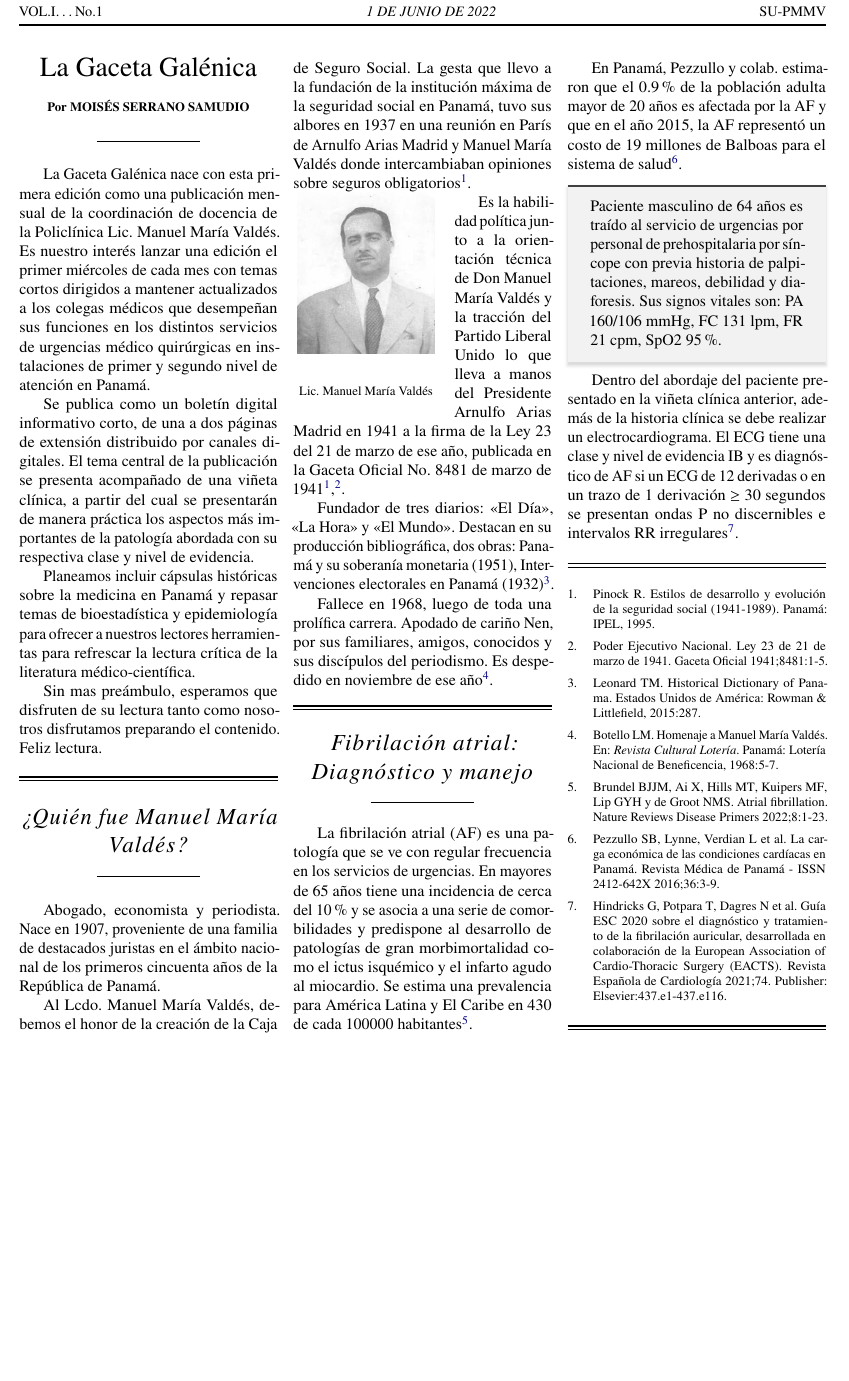
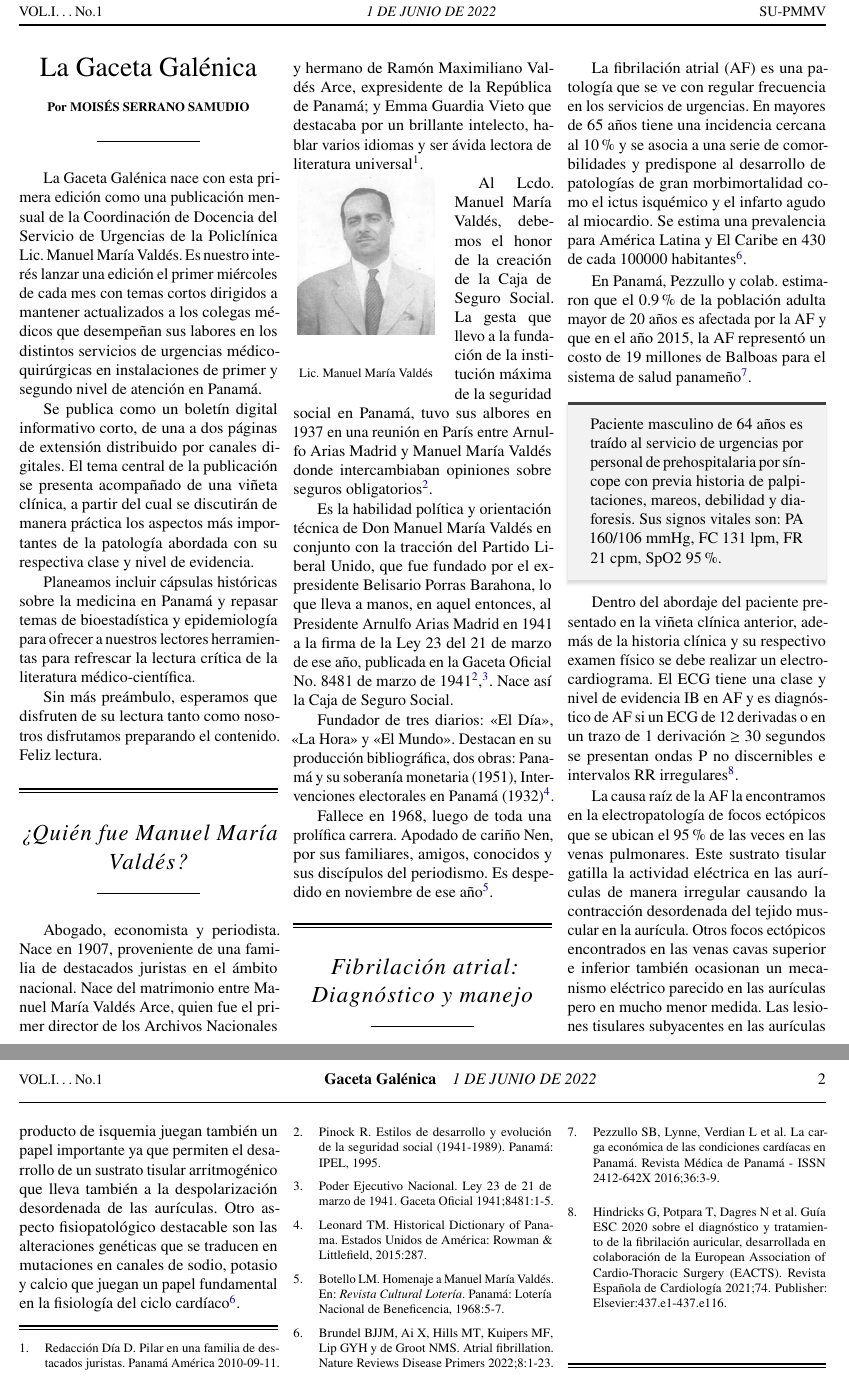
Before and after one commit to linkmoises/gaceta-galenica, a LaTeX document (V01E01/gaceta.tex): part of the page before the commit and two parts of pages 1 and 2 of 2 after it, the two joined at a grey line, cut so that both start at the same text, the shorter picture padded with empty space. Compiled offline with pdfLaTeX.

Commit message:
WIP - avance v01e01

```diff
--- a/V01E01/gaceta.tex
+++ b/V01E01/gaceta.tex
@@ -36,7 +42,8 @@
 	boxrule = 0pt,
 	toprule = 1.5pt, % top rule weight
 	enhanced,
-	fuzzy shadow = {0pt}{-2pt}{-0.5pt}{0.5pt}{black!35} % {xshift}{yshift}{offset}{step}{options}
+	%% {xshift}{yshift}{offset}{step}{options}
+	fuzzy shadow = {0pt}{-2pt}{-0.5pt}{0.5pt}{black!35}
 }
 
 %% ============================================================================
@@ -82,22 +90,39 @@
 
 \byline{La Gaceta Galénica}{Moisés Serrano Samudio}
 
-La Gaceta Galénica nace con esta primera edición como una publicación mensual de la coordinación de docencia de la Policlínica Lic. Manuel María Valdés. Es nuestro interés lanzar una edición el primer miércoles de cada mes con temas cortos dirigidos a mantener actualizados a los colegas médicos que desempeñan sus funciones en los distintos servicios de urgencias médico quirúrgicas en instalaciones de primer y segundo nivel de atención en Panamá.
+La Gaceta Galénica nace con esta primera edición como una publicación mensual de
+la Coordinación de Docencia del Servicio de Urgencias de la Policlínica Lic.
+Manuel María Valdés. Es nuestro interés lanzar una edición el primer miércoles
+de cada mes con temas cortos dirigidos a mantener actualizados a los colegas
+médicos que desempeñan sus labores en los distintos servicios de urgencias
+médico-quirúrgicas en instalaciones de primer y segundo nivel de atención en
+Panamá.
 
-Se publica como un boletín digital informativo corto, de una a dos páginas de extensión distribuido por canales digitales. El tema central de la publicación se presenta acompañado de una viñeta clínica, a partir del cual se presentarán de manera práctica los aspectos más importantes de la patología abordada con su respectiva clase y nivel de evidencia.
+Se publica como un boletín digital informativo corto, de una a dos páginas de
+extensión distribuido por canales digitales. El tema central de la publicación
+se presenta acompañado de una viñeta clínica, a partir del cual se discutirán
+de manera práctica los aspectos más importantes de la patología abordada con su
+respectiva clase y nivel de evidencia.
 
-Planeamos incluir cápsulas históricas sobre la medicina en Panamá y repasar temas de bioestadística y epidemiología para ofrecer a nuestros lectores herramientas para refrescar la lectura crítica de la literatura médico-científica.
+Planeamos incluir cápsulas históricas sobre la medicina en Panamá y repasar
+temas de bioestadística y epidemiología para ofrecer a nuestros lectores
+herramientas para refrescar la lectura crítica de la literatura
+médico-científica.
 
-Sin mas preámbulo, esperamos que disfruten de su lectura tanto como nosotros disfrutamos preparando el contenido. Feliz lectura.
+Sin más preámbulo, esperamos que disfruten de su lectura tanto como nosotros
+disfrutamos preparando el contenido. Feliz lectura.
 
 \closearticle
 
 
 \headline{¿Quién fue Manuel María Valdés?}
 
-Abogado, economista y periodista. Nace en 1907, proveniente de una familia de destacados juristas en el ámbito nacional de los primeros cincuenta años de la República de Panamá.
-
-Al Lcdo. Manuel María Valdés, debemos el honor de la creación de la Caja de Seguro Social. La gesta que llevo a la fundación de la institución máxima de la seguridad social en Panamá, tuvo sus albores en 1937 en una reunión en París de Arnulfo Arias Madrid y Manuel María Valdés donde intercambiaban opiniones sobre seguros obligatorios\cite{Pinock95}.
+Abogado, economista y periodista. Nace en 1907, proveniente de una familia de
+destacados juristas en el ámbito nacional. Nace del matrimonio entre Manuel
+María Valdés Arce, quien fue el primer director de los Archivos Nacionales y
+hermano de Ramón Maximiliano Valdés Arce, expresidente de la República de
+Panamá; y Emma Guardia Vieto que destacaba por un brillante intelecto, hablar
+varios idiomas y ser ávida lectora de literatura universal\cite{panamerica10}.
 
 \begin{wrapfigure}{L}{0.18\textwidth}
 	\begin{center}
@@ -107,28 +132,73 @@ Al Lcdo. Manuel María Valdés, debemos el honor de la creación de la Caja de S
 	\caption*{Lic. Manuel María Valdés}
 \end{wrapfigure}
 
-Es la habilidad política junto a la orientación técnica de Don Manuel María Valdés y la tracción del Partido Liberal Unido lo que lleva a manos del Presidente Arnulfo Arias Madrid en 1941 a la firma de la Ley 23 del 21 de marzo de ese año, publicada en la Gaceta Oficial No. 8481 de marzo de 1941\cite{Pinock95},\cite{gaceta1941}.
+Al Lcdo. Manuel María Valdés, debemos el honor de la creación de la Caja de
+Seguro Social. La gesta que llevo a la fundación de la institución máxima de
+la seguridad social en Panamá, tuvo sus albores en 1937 en una reunión en
+París entre Arnulfo Arias Madrid y Manuel María Valdés donde intercambiaban
+opiniones sobre seguros obligatorios\cite{Pinock95}.
 
-Fundador de tres diarios: <<El Día>>, <<La Hora>> y <<El Mundo>>. Destacan en su producción bibliográfica, dos obras: Panamá y su soberanía monetaria (1951), Intervenciones electorales en Panamá (1932)\cite{Leonard15}.
+Es la habilidad política y orientación técnica de Don Manuel María Valdés en
+conjunto con la tracción del Partido Liberal Unido, que fue fundado por el
+expresidente Belisario Porras Barahona, lo que lleva a manos, en aquel entonces,
+al Presidente Arnulfo Arias Madrid en 1941 a la firma de la Ley 23 del 21 de
+marzo de ese año, publicada en la Gaceta Oficial No. 8481 de marzo de
+1941\cite{Pinock95},\cite{gaceta1941}. Nace así la Caja de Seguro Social.
 
-Fallece en 1968, luego de toda una prolífica carrera. Apodado de cariño Nen, por sus familiares, amigos, conocidos y sus discípulos del periodismo. Es despedido en noviembre de ese año\cite{Lot68}.
+Fundador de tres diarios: <<El Día>>, <<La Hora>> y <<El Mundo>>. Destacan en
+su producción bibliográfica, dos obras: Panamá y su soberanía monetaria (1951),
+Intervenciones electorales en Panamá (1932)\cite{Leonard15}.
+
+Fallece en 1968, luego de toda una prolífica carrera. Apodado de cariño Nen,
+por sus familiares, amigos, conocidos y sus discípulos del periodismo. Es
+despedido en noviembre de ese año\cite{Lot68}.
 
 \closearticle
 
 
 \headline{Fibrilación atrial: Diagnóstico y manejo}
 
-La fibrilación atrial (AF) es una patología que se ve con regular frecuencia en los servicios de urgencias. En mayores de 65 años tiene una incidencia de cerca del 10\% y se asocia a una serie de comorbilidades y predispone al desarrollo de patologías de gran morbimortalidad como el ictus isquémico y el infarto agudo al miocardio. Se estima una prevalencia para América Latina y El Caribe en 430 de cada 100000 habitantes\cite{brundel_atrial_2022}.
+La fibrilación atrial (AF) es una patología que se ve con regular frecuencia
+en los servicios de urgencias. En mayores de 65 años tiene una incidencia
+cercana al 10\% y se asocia a una serie de comorbilidades y predispone al
+desarrollo de patologías de gran morbimortalidad como el ictus isquémico y el
+infarto agudo al miocardio. Se estima una prevalencia para América Latina y El
+Caribe en 430 de cada 100000 habitantes\cite{brundel_atrial_2022}.
 
-En Panamá, Pezzullo y colab. estimaron que el 0.9\% de la población adulta mayor de 20 años es afectada por la AF y que en el año 2015, la AF representó un costo de 19 millones de Balboas para el sistema de salud\cite{pezzullo2016}.
+En Panamá, Pezzullo y colab. estimaron que el 0.9\% de la población adulta
+mayor de 20 años es afectada por la AF y que en el año 2015, la AF representó
+un costo de 19 millones de Balboas para el sistema de salud
+panameño\cite{pezzullo2016}.
 
 \begin{boxClinica}
 
-Paciente masculino de 64 años es traído al servicio de urgencias por personal de prehospitalaria por síncope con previa historia de palpitaciones, mareos, debilidad y diaforesis. Sus signos vitales son: PA 160/106 mmHg, FC 131 lpm, FR 21 cpm, SpO2 95\%.
+Paciente masculino de 64 años es traído al servicio de urgencias por personal
+de prehospitalaria por síncope con previa historia de palpitaciones, mareos,
+debilidad y diaforesis. Sus signos vitales son: PA 160/106 mmHg, FC 131 lpm,
+FR 21 cpm, SpO2 95\%.
 
 \end{boxClinica}
 
-Dentro del abordaje del paciente presentado en la viñeta clínica anterior, además de la historia clínica se debe realizar un electrocardiograma. El ECG tiene una clase y nivel de evidencia IB y es diagnóstico de AF si un ECG de 12 derivadas o en un trazo de 1 derivación $\geq$ 30 segundos se presentan ondas P no discernibles e intervalos RR irregulares\cite{guiaesc_2021}.
+Dentro del abordaje del paciente presentado en la viñeta clínica anterior,
+además de la historia clínica y su respectivo examen físico se debe realizar un
+electrocardiograma. El ECG tiene una clase y nivel de evidencia IB en AF y es
+diagnóstico de AF si un ECG de 12 derivadas o en un trazo de 1 derivación
+$\geq$ 30 segundos se presentan ondas P no discernibles e intervalos RR
+irregulares\cite{guiaesc_2021}.
+
+La causa raíz de la AF la encontramos en la electropatología de focos ectópicos
+que se ubican el 95\% de las veces en las venas pulmonares. Este sustrato
+tisular gatilla la actividad eléctrica en las aurículas de manera irregular
+causando la contracción desordenada del tejido muscular en la aurícula. Otros
+focos ectópicos encontrados en las venas cavas superior e inferior también
+ocasionan un mecanismo eléctrico parecido en las aurículas pero en mucho menor
+medida. Las lesiones tisulares subyacentes en las aurículas producto de
+isquemia juegan también un papel importante ya que permiten el desarrollo de un
+sustrato tisular arritmogénico que lleva también a la despolarización
+desordenada de las aurículas. Otro aspecto fisiopatológico destacable son las
+alteraciones genéticas que se traducen en mutaciones en canales de sodio,
+potasio y calcio que juegan un papel fundamental en la fisiología del ciclo
+cardíaco\cite{brundel_atrial_2022}.
 
 \closearticle
 
```
Also changed, not shown: V01E01/referencias.bib (+9 -0 lines), V01E01/gaceta.pdf, V01E01/gaceta.tex (15 more changed lines), 1 other file.
